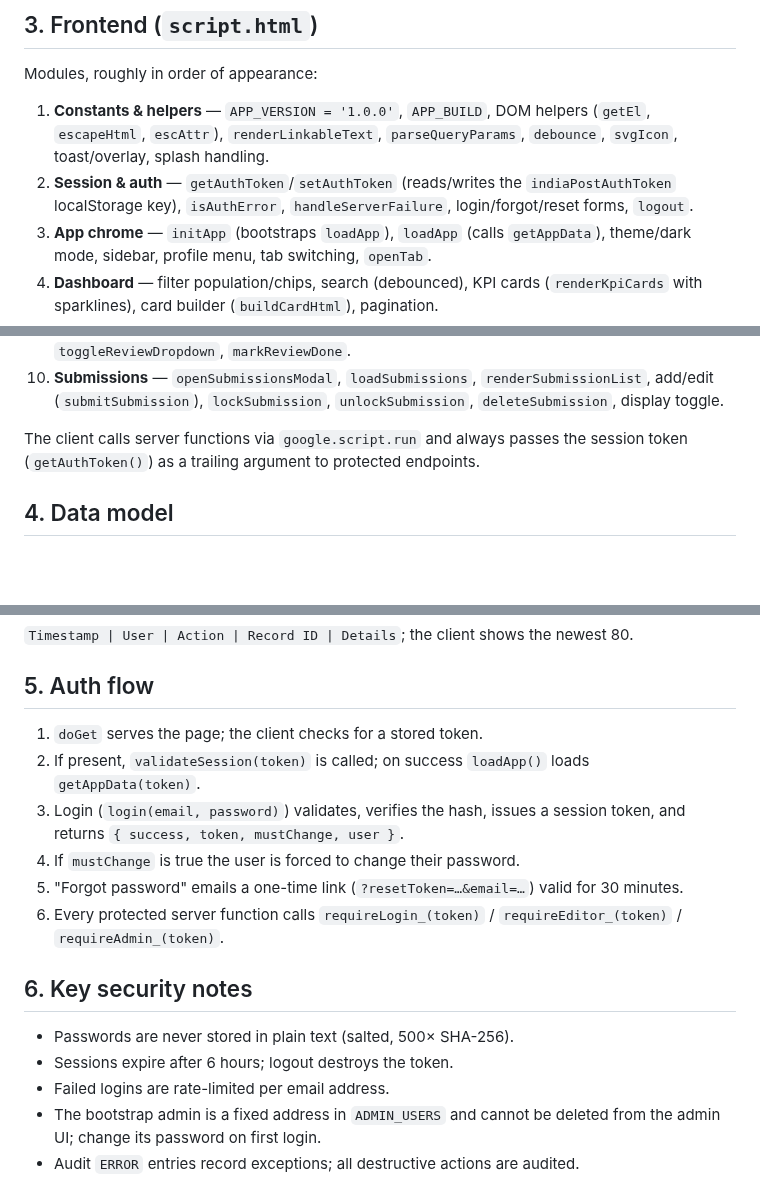
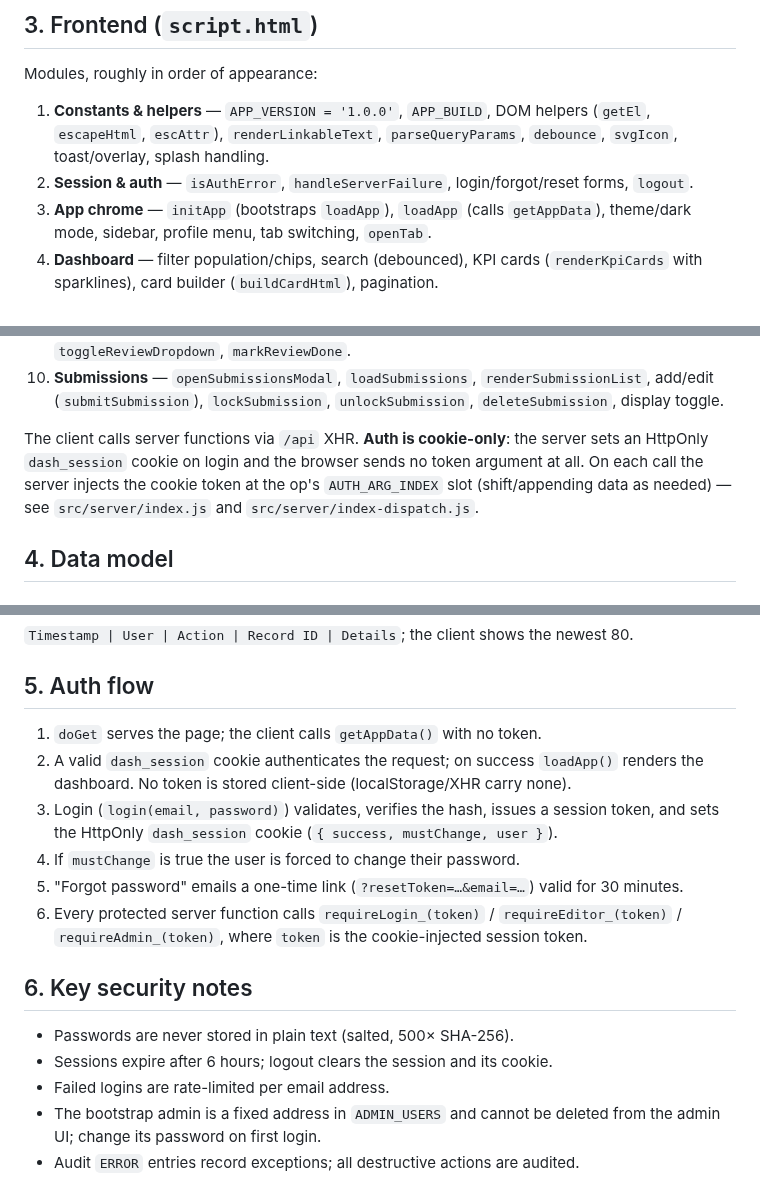
Before and after one commit to vcharyanaco-tech/dash-site, a Markdown page: src/docs/Architecture.md, 3 parts joined by grey strips. Drawn GitHub-style; blank space fills up the shorter version.

```diff
--- a/src/docs/Architecture.md
+++ b/src/docs/Architecture.md
@@ -153,8 +153,7 @@ Modules, roughly in order of appearance:
 1. **Constants & helpers** — `APP_VERSION = '1.0.0'`, `APP_BUILD`, DOM helpers
    (`getEl`, `escapeHtml`, `escAttr`), `renderLinkableText`, `parseQueryParams`,
    `debounce`, `svgIcon`, toast/overlay, splash handling.
-2. **Session & auth** — `getAuthToken`/`setAuthToken` (reads/writes the
-   `indiaPostAuthToken` localStorage key), `isAuthError`, `handleServerFailure`,
+2. **Session & auth** — `isAuthError`, `handleServerFailure`,
    login/forgot/reset forms, `logout`.
 3. **App chrome** — `initApp` (bootstraps `loadApp`), `loadApp` (calls
    `getAppData`), theme/dark mode, sidebar, profile menu, tab switching,
@@ -176,8 +175,11 @@ Modules, roughly in order of appearance:
     `renderSubmissionList`, add/edit (`submitSubmission`), `lockSubmission`,
     `unlockSubmission`, `deleteSubmission`, display toggle.
 
-The client calls server functions via `google.script.run` and always passes the
-session token (`getAuthToken()`) as a trailing argument to protected endpoints.
+The client calls server functions via `/api` XHR. **Auth is cookie-only**: the
+server sets an HttpOnly `dash_session` cookie on login and the browser sends no
+token argument at all. On each call the server injects the cookie token at the
+op's `AUTH_ARG_INDEX` slot (shift/appending data as needed) — see
+`src/server/index.js` and `src/server/index-dispatch.js`.
 
 ## 4. Data model
 
@@ -199,21 +201,24 @@ See Submissions section above.
 
 ## 5. Auth flow
 
-1. `doGet` serves the page; the client checks for a stored token.
-2. If present, `validateSession(token)` is called; on success `loadApp()` loads
-   `getAppData(token)`.
+1. `doGet` serves the page; the client calls `getAppData()` with no token.
+2. A valid `dash_session` cookie authenticates the request; on success
+   `loadApp()` renders the dashboard. No token is stored client-side
+   (localStorage/XHR carry none).
 3. Login (`login(email, password)`) validates, verifies the hash, issues a
-   session token, and returns `{ success, token, mustChange, user }`.
+   session token, and sets the HttpOnly `dash_session` cookie
+   (`{ success, mustChange, user }`).
 4. If `mustChange` is true the user is forced to change their password.
 5. "Forgot password" emails a one-time link (`?resetToken=…&email=…`) valid for
    30 minutes.
 6. Every protected server function calls `requireLogin_(token)` /
-   `requireEditor_(token)` / `requireAdmin_(token)`.
+   `requireEditor_(token)` / `requireAdmin_(token)`, where `token` is the
+   cookie-injected session token.
 
 ## 6. Key security notes
 
 - Passwords are never stored in plain text (salted, 500× SHA-256).
-- Sessions expire after 6 hours; logout destroys the token.
+- Sessions expire after 6 hours; logout clears the session and its cookie.
 - Failed logins are rate-limited per email address.
 - The bootstrap admin is a fixed address in `ADMIN_USERS` and cannot be deleted
   from the admin UI; change its password on first login.
```
Also changed, not shown: SESSION_EXPORT_2026-09-16.md (+58 -16 lines).
